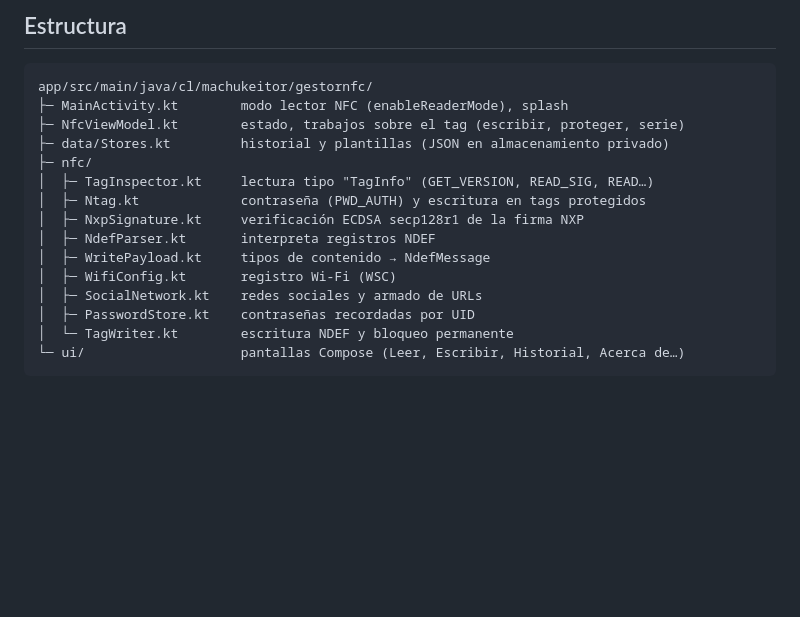
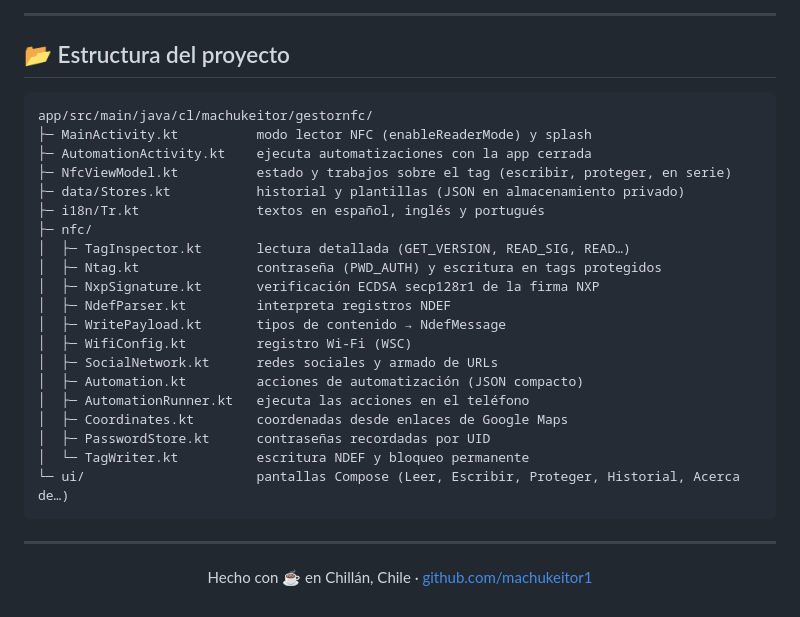
Before and after one commit to machukeitor1/gestor-nfc, a Markdown page: README.md, the part around one of its changes. Drawn GitHub-style; blank space fills up the shorter version.

````diff
--- a/README.md
+++ b/README.md
@@ -44,21 +136,36 @@ automatizaciones) tiene pruebas unitarias:
 ```
 
-## Estructura
+---
+
+## 📂 Estructura del proyecto
 
 ```
 app/src/main/java/cl/machukeitor/gestornfc/
-├─ MainActivity.kt        modo lector NFC (enableReaderMode), splash
-├─ NfcViewModel.kt        estado, trabajos sobre el tag (escribir, proteger, serie)
-├─ data/Stores.kt         historial y plantillas (JSON en almacenamiento privado)
+├─ MainActivity.kt          modo lector NFC (enableReaderMode) y splash
+├─ AutomationActivity.kt    ejecuta automatizaciones con la app cerrada
+├─ NfcViewModel.kt          estado y trabajos sobre el tag (escribir, proteger, en serie)
+├─ data/Stores.kt           historial y plantillas (JSON en almacenamiento privado)
+├─ i18n/Tr.kt               textos en español, inglés y portugués
 ├─ nfc/
-│  ├─ TagInspector.kt     lectura tipo "TagInfo" (GET_VERSION, READ_SIG, READ…)
-│  ├─ Ntag.kt             contraseña (PWD_AUTH) y escritura en tags protegidos
-│  ├─ NxpSignature.kt     verificación ECDSA secp128r1 de la firma NXP
-│  ├─ NdefParser.kt       interpreta registros NDEF
-│  ├─ WritePayload.kt     tipos de contenido → NdefMessage
-│  ├─ WifiConfig.kt       registro Wi‑Fi (WSC)
-│  ├─ SocialNetwork.kt    redes sociales y armado de URLs
-│  ├─ PasswordStore.kt    contraseñas recordadas por UID
-│  └─ TagWriter.kt        escritura NDEF y bloqueo permanente
-└─ ui/                    pantallas Compose (Leer, Escribir, Historial, Acerca de…)
+│  ├─ TagInspector.kt       lectura detallada (GET_VERSION, READ_SIG, READ…)
+│  ├─ Ntag.kt               contraseña (PWD_AUTH) y escritura en tags protegidos
+│  ├─ NxpSignature.kt       verificación ECDSA secp128r1 de la firma NXP
+│  ├─ NdefParser.kt         interpreta registros NDEF
+│  ├─ WritePayload.kt       tipos de contenido → NdefMessage
+│  ├─ WifiConfig.kt         registro Wi‑Fi (WSC)
+│  ├─ SocialNetwork.kt      redes sociales y armado de URLs
+│  ├─ Automation.kt         acciones de automatización (JSON compacto)
+│  ├─ AutomationRunner.kt   ejecuta las acciones en el teléfono
+│  ├─ Coordinates.kt        coordenadas desde enlaces de Google Maps
+│  ├─ PasswordStore.kt      contraseñas recordadas por UID
+│  └─ TagWriter.kt          escritura NDEF y bloqueo permanente
+└─ ui/                      pantallas Compose (Leer, Escribir, Proteger, Historial, Acerca de…)
 ```
+
+---
+
+<div align="center">
+
+Hecho con ☕ en Chillán, Chile · [github.com/machukeitor1](https://github.com/machukeitor1)
+
+</div>
````
Also changed, not shown: other parts of README.md (+126 -34 lines), docs/capturas/escribir.png (added).
